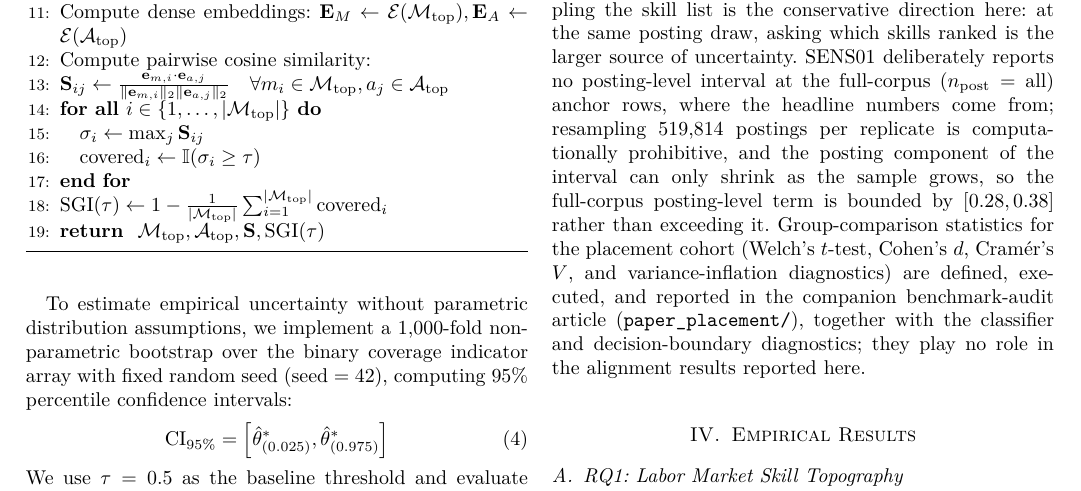
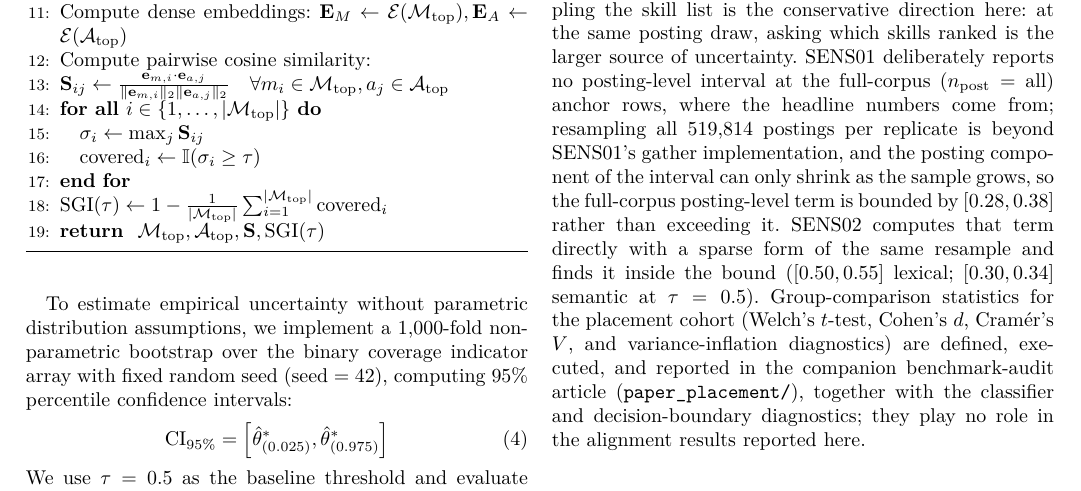
Before and after one commit to MIHMahmudEli/skill-gap-analysis, a LaTeX paper (paper/main.tex): part of page 6 of 17, cut so that both start at the same text. Compiled offline with pdfLaTeX.

Commit message:
UNREQUESTED FIX (disclosed, revert independently): 'computationally prohibitive' was falsified by SENS02
Not one of the seven requested tasks.  Committed separately so it can be
reverted on its own if the author disagrees.

Section III-C said SENS01 omits the full-corpus posting-level interval
because 'resampling 519,814 postings per replicate is computationally
prohibitive'.  Commit fb59639 falsified that: SENS02 resamples 518,953 (hf)
and 1,294,296 (linkedin) postings x 500 replicates with a sparse
row->skill matrix, in about 3 s of resampling per corpus, and reports the
full-corpus posting-level intervals the paper said could not be computed.
Leaving the sentence as-is would have shipped a claim the paper's own
artifacts contradict.

Reworded to what is actually true - the limitation is in SENS01's gather
implementation, not in the computation - and the SENS02 result is added
because it confirms the very bound the sentence asserts: the full-corpus
posting-level term lands inside [0.28, 0.38] ([0.50, 0.55] lexical,
[0.30, 0.34] semantic at tau=0.5), so it is bounded by, not exceeding, it.

NOT changed here and flagged for the author: the same sentence says
519,814 postings, which is the raw linked-pair row count from the dataset
table and ALIGN03's n_postings is 518,953 - the count the bootstrap
actually draws.  The discrepancy predates this batch and fixing it properly
touches the dataset table and C154, so it is left as a reported finding.

Gates: 55 pytest, 152/152 verify_claims, 162 ledger rows reproduced,
verify.py all_verified true, 15/15 tables, 17 pages, 0 errors/undefined/
overfull, abstract 250/250.

```diff
--- a/paper/main.tex
+++ b/paper/main.tex
@@ -272,7 +272,7 @@ We use $\tau = 0.5$ as the baseline threshold and evaluate sensitivity at $\tau
 
 All interval estimates reported in this article are 95\% percentile intervals from the 1{,}000-fold non-parametric bootstrap defined in Equation~\ref{eq:bootstrap} (seed 42).
 
-\textbf{What the headline interval resamples.} The bootstrap of Equation~\ref{eq:bootstrap} draws with replacement from the $|\mathcal{M}| = K = 100$ binary coverage indicators---that is, from the \emph{market skill list}, not from postings. The headline intervals ($[0.42, 0.63]$ lexical; $[0.23, 0.41]$ semantic at $\tau = 0.5$) therefore answer the question ``how far would the answer move if a different top-$K$ skill list had topped the frequency ranking?'', and are silent on ``how far would it move if a different sample of postings had been observed?''. Because these are distinct uncertainties, the pre-registered dual bootstrap of SENS01 estimates the second one separately: it resamples postings and, with them, the 1{,}167 reference-profile rows, and rebuilds both top-$K$ profiles inside every replicate. At its largest posting draw ($n_{\text{post}} = 1{,}000$, $K = 100$) it reproduces the headline point estimates exactly ($0.52$ lexical; $0.32$ semantic at $\tau = 0.5$) and returns posting-level 95\% intervals of $[0.49, 0.58]$ and $[0.28, 0.38]$ respectively, against skill-list intervals of $[0.43, 0.62]$ and $[0.23, 0.42]$ computed on the same cells (the 0.01 offset from the headline values is the expected method- rather than bit-replication of Section~\ref{sec:limitations}). Both posting-level intervals sit \emph{inside} their skill-list counterparts, so resampling the skill list is the conservative direction here: at the same posting draw, asking which skills ranked is the larger source of uncertainty. SENS01 deliberately reports no posting-level interval at the full-corpus ($n_{\text{post}} = \text{all}$) anchor rows, where the headline numbers come from; resampling 519{,}814 postings per replicate is computationally prohibitive, and the posting component of the interval can only shrink as the sample grows, so the full-corpus posting-level term is bounded by $[0.28, 0.38]$ rather than exceeding it. Group-comparison statistics for the placement cohort (Welch's $t$-test, Cohen's $d$, Cram\'er's $V$, and variance-inflation diagnostics) are defined, executed, and reported in the companion benchmark-audit article (\texttt{paper\_placement/}), together with the classifier and decision-boundary diagnostics; they play no role in the alignment results reported here.
+\textbf{What the headline interval resamples.} The bootstrap of Equation~\ref{eq:bootstrap} draws with replacement from the $|\mathcal{M}| = K = 100$ binary coverage indicators---that is, from the \emph{market skill list}, not from postings. The headline intervals ($[0.42, 0.63]$ lexical; $[0.23, 0.41]$ semantic at $\tau = 0.5$) therefore answer the question ``how far would the answer move if a different top-$K$ skill list had topped the frequency ranking?'', and are silent on ``how far would it move if a different sample of postings had been observed?''. Because these are distinct uncertainties, the pre-registered dual bootstrap of SENS01 estimates the second one separately: it resamples postings and, with them, the 1{,}167 reference-profile rows, and rebuilds both top-$K$ profiles inside every replicate. At its largest posting draw ($n_{\text{post}} = 1{,}000$, $K = 100$) it reproduces the headline point estimates exactly ($0.52$ lexical; $0.32$ semantic at $\tau = 0.5$) and returns posting-level 95\% intervals of $[0.49, 0.58]$ and $[0.28, 0.38]$ respectively, against skill-list intervals of $[0.43, 0.62]$ and $[0.23, 0.42]$ computed on the same cells (the 0.01 offset from the headline values is the expected method- rather than bit-replication of Section~\ref{sec:limitations}). Both posting-level intervals sit \emph{inside} their skill-list counterparts, so resampling the skill list is the conservative direction here: at the same posting draw, asking which skills ranked is the larger source of uncertainty. SENS01 deliberately reports no posting-level interval at the full-corpus ($n_{\text{post}} = \text{all}$) anchor rows, where the headline numbers come from; resampling all 519{,}814 postings per replicate is beyond SENS01's gather implementation, and the posting component of the interval can only shrink as the sample grows, so the full-corpus posting-level term is bounded by $[0.28, 0.38]$ rather than exceeding it. SENS02 computes that term directly with a sparse form of the same resample and finds it inside the bound ($[0.50, 0.55]$ lexical; $[0.30, 0.34]$ semantic at $\tau = 0.5$). Group-comparison statistics for the placement cohort (Welch's $t$-test, Cohen's $d$, Cram\'er's $V$, and variance-inflation diagnostics) are defined, executed, and reported in the companion benchmark-audit article (\texttt{paper\_placement/}), together with the classifier and decision-boundary diagnostics; they play no role in the alignment results reported here.
 
 % ============================================================
 % SECTION 4: EMPIRICAL RESULTS
```
Also changed, not shown: paper/main.pdf.
